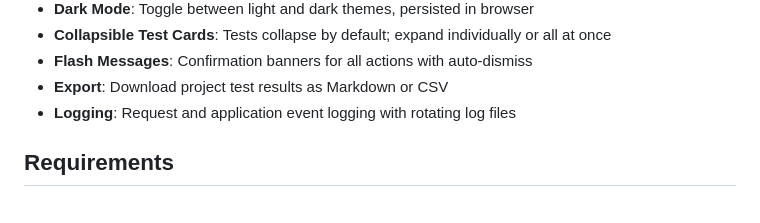
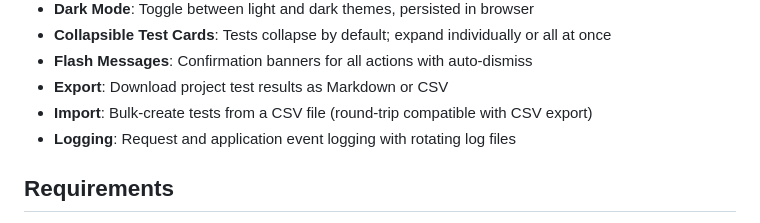
Before and after one commit to sbj-ee/TestMgr, a Markdown page: README.md, the part around the change. GitHub-like rendering.

Commit message:
Update README with CSV import feature
Co-Authored-By: Claude Opus 4.5 <noreply@anthropic.com>

```diff
--- a/README.md
+++ b/README.md
@@ -20,6 +20,7 @@ A Flask web application for managing test cases across projects. Track test desc
 - **Collapsible Test Cards**: Tests collapse by default; expand individually or all at once
 - **Flash Messages**: Confirmation banners for all actions with auto-dismiss
 - **Export**: Download project test results as Markdown or CSV
+- **Import**: Bulk-create tests from a CSV file (round-trip compatible with CSV export)
 - **Logging**: Request and application event logging with rotating log files
 
 ## Requirements
```
